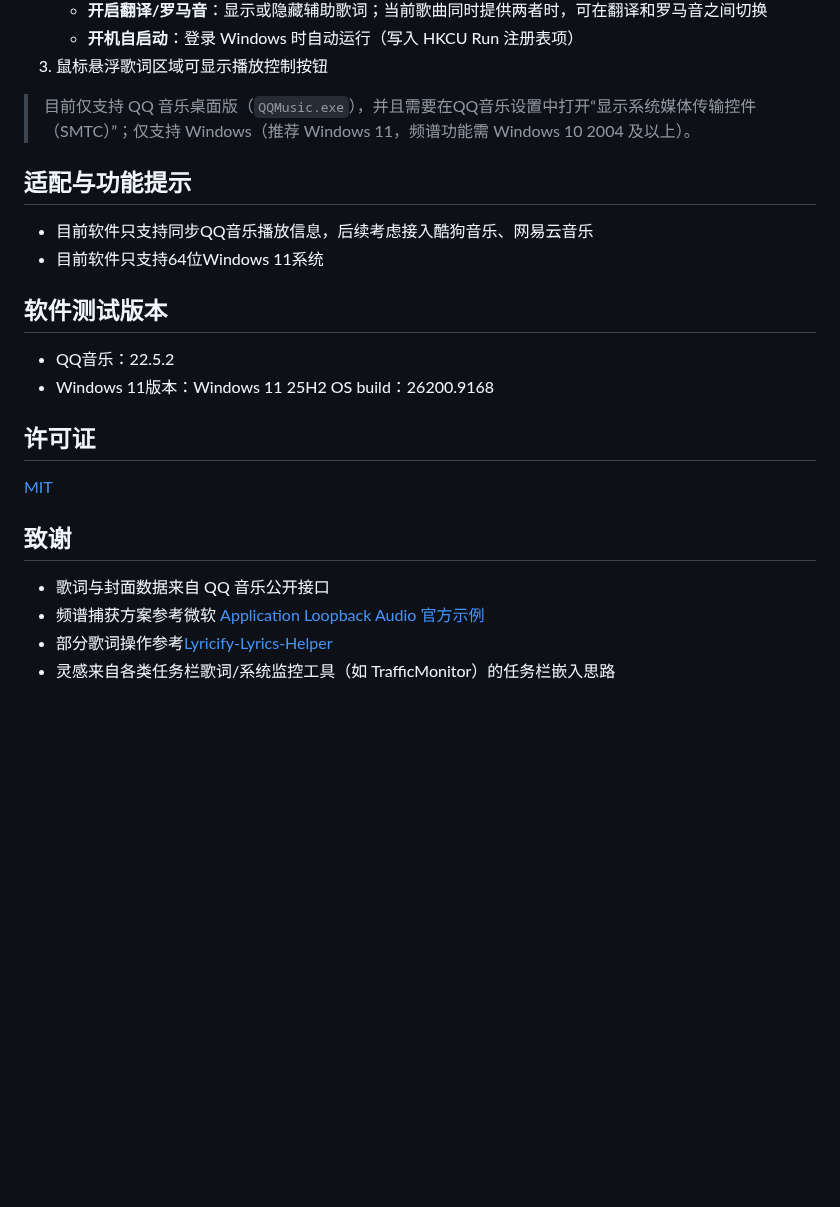
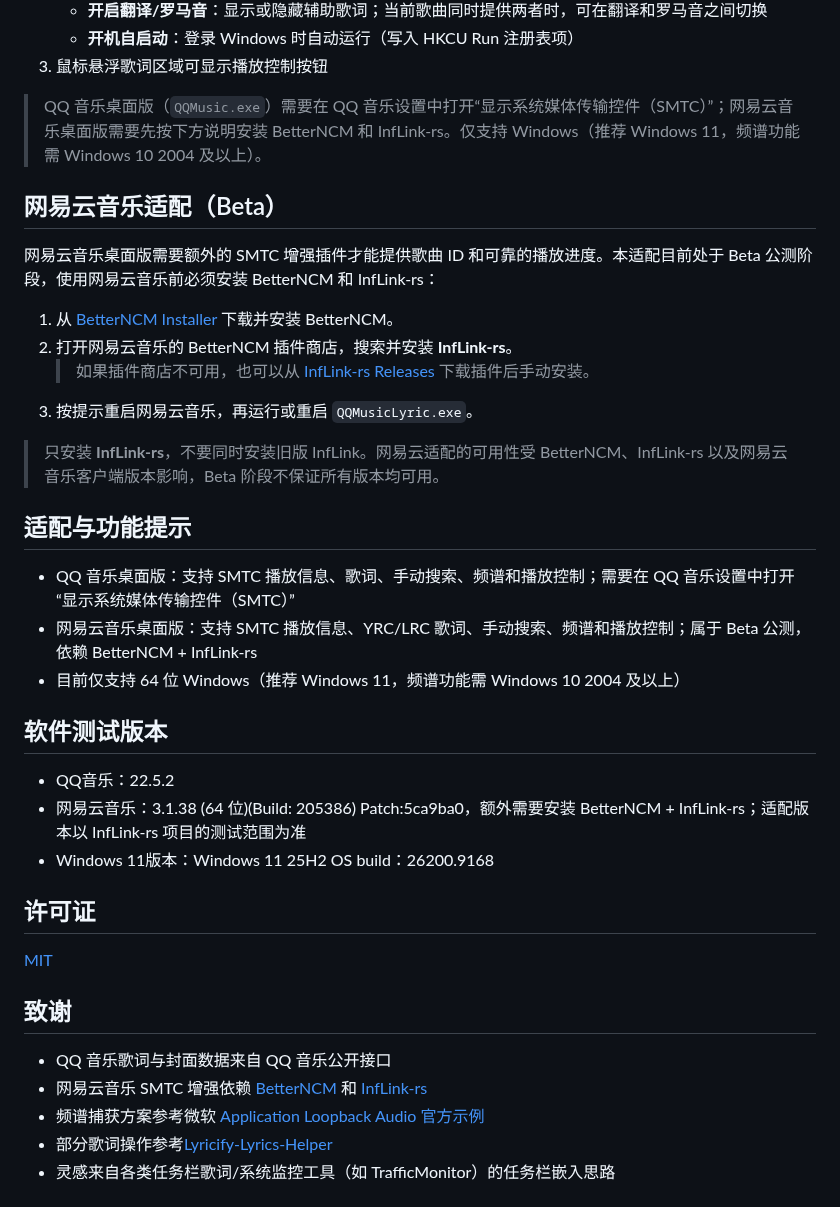
Before and after one commit to H0308/qq-music-lyrics-displayer, a Markdown page: README.md, the part around one of its changes. GitHub-like rendering; blank space fills up the shorter version.

```diff
--- a/README.md
+++ b/README.md
@@ -68,16 +70,29 @@
    - **开机自启动**：登录 Windows 时自动运行（写入 HKCU Run 注册表项）
 3. 鼠标悬浮歌词区域可显示播放控制按钮
 
-> 目前仅支持 QQ 音乐桌面版（`QQMusic.exe`），并且需要在QQ音乐设置中打开“显示系统媒体传输控件（SMTC）”；仅支持 Windows（推荐 Windows 11，频谱功能需 Windows 10 2004 及以上）。
+> QQ 音乐桌面版（`QQMusic.exe`）需要在 QQ 音乐设置中打开“显示系统媒体传输控件（SMTC）”；网易云音乐桌面版需要先按下方说明安装 BetterNCM 和 InfLink-rs。仅支持 Windows（推荐 Windows 11，频谱功能需 Windows 10 2004 及以上）。
+
+## 网易云音乐适配（Beta）
+
+网易云音乐桌面版需要额外的 SMTC 增强插件才能提供歌曲 ID 和可靠的播放进度。本适配目前处于 Beta 公测阶段，使用网易云音乐前必须安装 BetterNCM 和 InfLink-rs：
+
+1. 从 [BetterNCM Installer](https://github.com/std-microblock/BetterNCM-Installer/releases/latest) 下载并安装 BetterNCM。
+2. 打开网易云音乐的 BetterNCM 插件商店，搜索并安装 **InfLink-rs**。
+   > 如果插件商店不可用，也可以从 [InfLink-rs Releases](https://github.com/apoint123/inflink-rs/releases/latest) 下载插件后手动安装。
+3. 按提示重启网易云音乐，再运行或重启 `QQMusicLyric.exe`。
+
+> 只安装 **InfLink-rs**，不要同时安装旧版 InfLink。网易云适配的可用性受 BetterNCM、InfLink-rs 以及网易云音乐客户端版本影响，Beta 阶段不保证所有版本均可用。
 
 ## 适配与功能提示
 
-- 目前软件只支持同步QQ音乐播放信息，后续考虑接入酷狗音乐、网易云音乐
-- 目前软件只支持64位Windows 11系统
+- QQ 音乐桌面版：支持 SMTC 播放信息、歌词、手动搜索、频谱和播放控制；需要在 QQ 音乐设置中打开“显示系统媒体传输控件（SMTC）”
+- 网易云音乐桌面版：支持 SMTC 播放信息、YRC/LRC 歌词、手动搜索、频谱和播放控制；属于 Beta 公测，依赖 BetterNCM + InfLink-rs
+- 目前仅支持 64 位 Windows（推荐 Windows 11，频谱功能需 Windows 10 2004 及以上）
 
 ## 软件测试版本
 
 - QQ音乐：22.5.2
+- 网易云音乐：3.1.38 (64 位)(Build: 205386) Patch:5ca9ba0，额外需要安装 BetterNCM + InfLink-rs；适配版本以 InfLink-rs 项目的测试范围为准
 - Windows 11版本：Windows 11 25H2 OS build：26200.9168
 
 ## 许可证
@@ -86,7 +101,8 @@
 
 ## 致谢
 
-- 歌词与封面数据来自 QQ 音乐公开接口
+- QQ 音乐歌词与封面数据来自 QQ 音乐公开接口
+- 网易云音乐 SMTC 增强依赖 [BetterNCM](https://github.com/std-microblock/BetterNCM-Installer) 和 [InfLink-rs](https://github.com/apoint123/inflink-rs)
 - 频谱捕获方案参考微软 [Application Loopback Audio 官方示例](https://learn.microsoft.com/en-us/samples/microsoft/windows-classic-samples/applicationloopbackaudio-sample/)
 - 部分歌词操作参考[Lyricify-Lyrics-Helper](https://github.com/WXRIW/Lyricify-Lyrics-Helper)
 - 灵感来自各类任务栏歌词/系统监控工具（如 TrafficMonitor）的任务栏嵌入思路
```
Also changed, not shown: other parts of README.md (+14 -12 lines).
